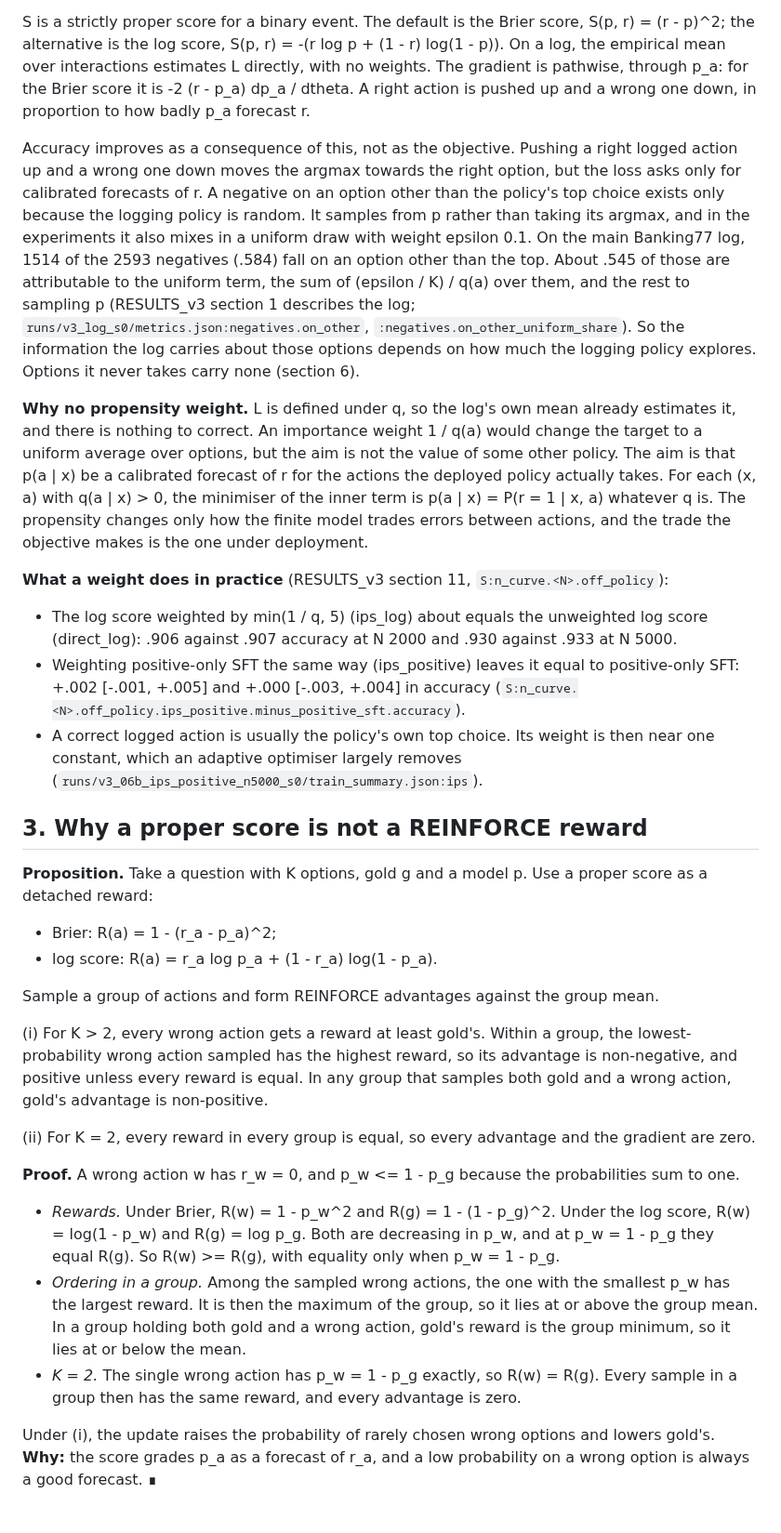
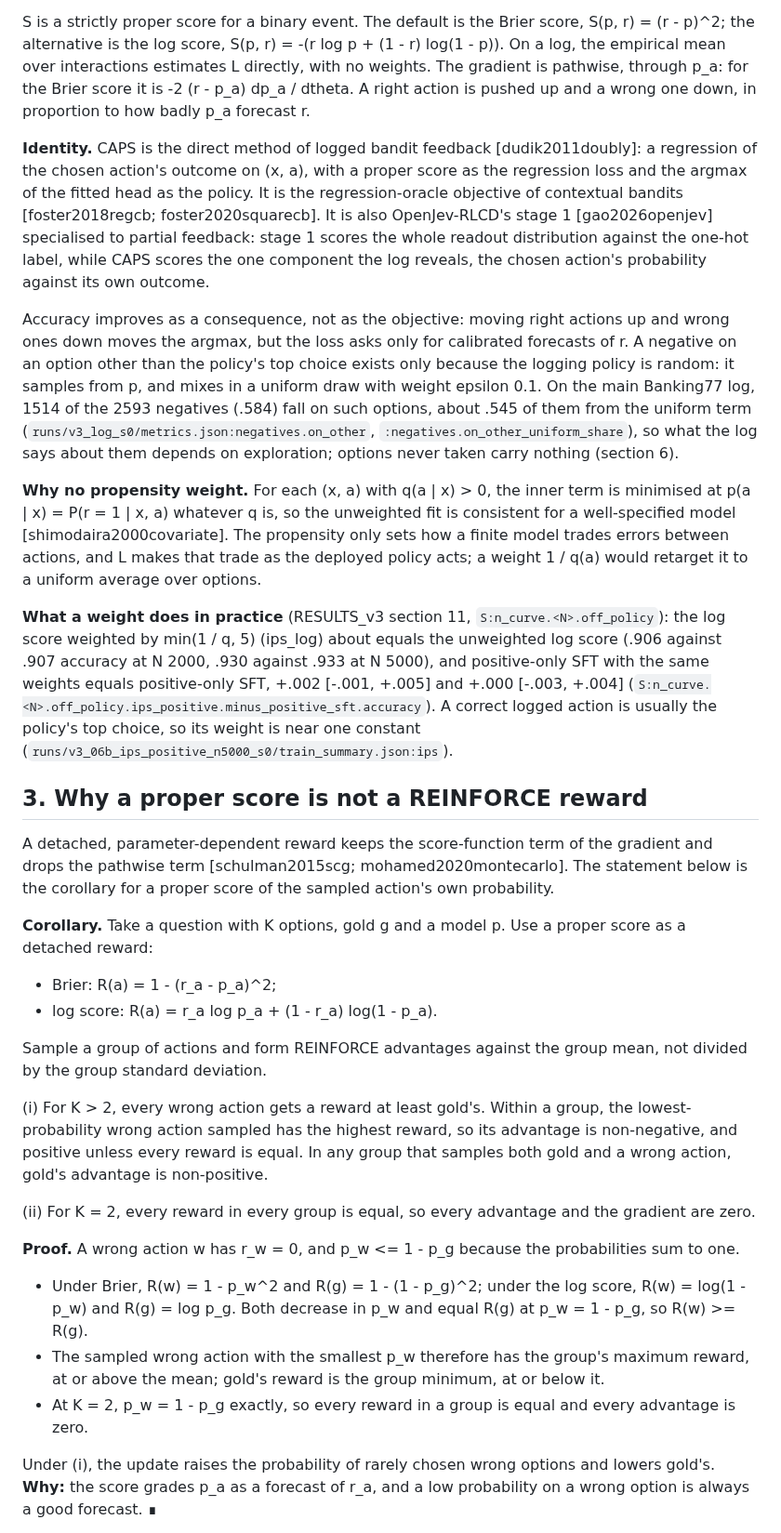
Before and after one commit to yuan-phd/jevmark, a Markdown page: docs/METHOD.md, the part around one of its changes. Shown at 93% size. Rendered like a GitHub page.

```diff
--- a/docs/METHOD.md
+++ b/docs/METHOD.md
@@ -16,31 +16,32 @@ CAPS minimises the expected proper score of the chosen action's probability unde
 
 S is a strictly proper score for a binary event. The default is the Brier score, S(p, r) = (r - p)^2; the alternative is the log score, S(p, r) = -(r log p + (1 - r) log(1 - p)). On a log, the empirical mean over interactions estimates L directly, with no weights. The gradient is pathwise, through p_a: for the Brier score it is -2 (r - p_a) dp_a / dtheta. A right action is pushed up and a wrong one down, in proportion to how badly p_a forecast r.
 
-Accuracy improves as a consequence of this, not as the objective. Pushing a right logged action up and a wrong one down moves the argmax towards the right option, but the loss asks only for calibrated forecasts of r. A negative on an option other than the policy's top choice exists only because the logging policy is random. It samples from p rather than taking its argmax, and in the experiments it also mixes in a uniform draw with weight epsilon 0.1. On the main Banking77 log, 1514 of the 2593 negatives (.584) fall on an option other than the top. About .545 of those are attributable to the uniform term, the sum of (epsilon / K) / q(a) over them, and the rest to sampling p (RESULTS_v3 section 1 describes the log; `runs/v3_log_s0/metrics.json:negatives.on_other`, `:negatives.on_other_uniform_share`). So the information the log carries about those options depends on how much the logging policy explores. Options it never takes carry none (section 6).
+**Identity.** CAPS is the direct method of logged bandit feedback [dudik2011doubly]: a regression of the chosen action's outcome on (x, a), with a proper score as the regression loss and the argmax of the fitted head as the policy. It is the regression-oracle objective of contextual bandits [foster2018regcb; foster2020squarecb]. It is also OpenJev-RLCD's stage 1 [gao2026openjev] specialised to partial feedback: stage 1 scores the whole readout distribution against the one-hot label, while CAPS scores the one component the log reveals, the chosen action's probability against its own outcome.
 
-**Why no propensity weight.** L is defined under q, so the log's own mean already estimates it, and there is nothing to correct. An importance weight 1 / q(a) would change the target to a uniform average over options, but the aim is not the value of some other policy. The aim is that p(a | x) be a calibrated forecast of r for the actions the deployed policy actually takes. For each (x, a) with q(a | x) > 0, the minimiser of the inner term is p(a | x) = P(r = 1 | x, a) whatever q is. The propensity changes only how the finite model trades errors between actions, and the trade the objective makes is the one under deployment.
+Accuracy improves as a consequence, not as the objective: moving right actions up and wrong ones down moves the argmax, but the loss asks only for calibrated forecasts of r. A negative on an option other than the policy's top choice exists only because the logging policy is random: it samples from p, and mixes in a uniform draw with weight epsilon 0.1. On the main Banking77 log, 1514 of the 2593 negatives (.584) fall on such options, about .545 of them from the uniform term (`runs/v3_log_s0/metrics.json:negatives.on_other`, `:negatives.on_other_uniform_share`), so what the log says about them depends on exploration; options never taken carry nothing (section 6).
 
-**What a weight does in practice** (RESULTS_v3 section 11, `S:n_curve.<N>.off_policy`):
-- The log score weighted by min(1 / q, 5) (ips_log) about equals the unweighted log score (direct_log): .906 against .907 accuracy at N 2000 and .930 against .933 at N 5000.
-- Weighting positive-only SFT the same way (ips_positive) leaves it equal to positive-only SFT: +.002 [-.001, +.005] and +.000 [-.003, +.004] in accuracy (`S:n_curve.<N>.off_policy.ips_positive.minus_positive_sft.accuracy`).
-- A correct logged action is usually the policy's own top choice. Its weight is then near one constant, which an adaptive optimiser largely removes (`runs/v3_06b_ips_positive_n5000_s0/train_summary.json:ips`).
+**Why no propensity weight.** For each (x, a) with q(a | x) > 0, the inner term is minimised at p(a | x) = P(r = 1 | x, a) whatever q is, so the unweighted fit is consistent for a well-specified model [shimodaira2000covariate]. The propensity only sets how a finite model trades errors between actions, and L makes that trade as the deployed policy acts; a weight 1 / q(a) would retarget it to a uniform average over options.
+
+**What a weight does in practice** (RESULTS_v3 section 11, `S:n_curve.<N>.off_policy`): the log score weighted by min(1 / q, 5) (ips_log) about equals the unweighted log score (.906 against .907 accuracy at N 2000, .930 against .933 at N 5000), and positive-only SFT with the same weights equals positive-only SFT, +.002 [-.001, +.005] and +.000 [-.003, +.004] (`S:n_curve.<N>.off_policy.ips_positive.minus_positive_sft.accuracy`). A correct logged action is usually the policy's top choice, so its weight is near one constant (`runs/v3_06b_ips_positive_n5000_s0/train_summary.json:ips`).
 
 ## 3. Why a proper score is not a REINFORCE reward
 
-**Proposition.** Take a question with K options, gold g and a model p. Use a proper score as a detached reward:
+A detached, parameter-dependent reward keeps the score-function term of the gradient and drops the pathwise term [schulman2015scg; mohamed2020montecarlo]. The statement below is the corollary for a proper score of the sampled action's own probability.
+
+**Corollary.** Take a question with K options, gold g and a model p. Use a proper score as a detached reward:
 - Brier: R(a) = 1 - (r_a - p_a)^2;
 - log score: R(a) = r_a log p_a + (1 - r_a) log(1 - p_a).
 
-Sample a group of actions and form REINFORCE advantages against the group mean.
+Sample a group of actions and form REINFORCE advantages against the group mean, not divided by the group standard deviation.
 
 (i) For K > 2, every wrong action gets a reward at least gold's. Within a group, the lowest-probability wrong action sampled has the highest reward, so its advantage is non-negative, and positive unless every reward is equal. In any group that samples both gold and a wrong action, gold's advantage is non-positive.
 
 (ii) For K = 2, every reward in every group is equal, so every advantage and the gradient are zero.
 
 **Proof.** A wrong action w has r_w = 0, and p_w <= 1 - p_g because the probabilities sum to one.
-- *Rewards.* Under Brier, R(w) = 1 - p_w^2 and R(g) = 1 - (1 - p_g)^2. Under the log score, R(w) = log(1 - p_w) and R(g) = log p_g. Both are decreasing in p_w, and at p_w = 1 - p_g they equal R(g). So R(w) >= R(g), with equality only when p_w = 1 - p_g.
-- *Ordering in a group.* Among the sampled wrong actions, the one with the smallest p_w has the largest reward. It is then the maximum of the group, so it lies at or above the group mean. In a group holding both gold and a wrong action, gold's reward is the group minimum, so it lies at or below the mean.
-- *K = 2.* The single wrong action has p_w = 1 - p_g exactly, so R(w) = R(g). Every sample in a group then has the same reward, and every advantage is zero.
+- Under Brier, R(w) = 1 - p_w^2 and R(g) = 1 - (1 - p_g)^2; under the log score, R(w) = log(1 - p_w) and R(g) = log p_g. Both decrease in p_w and equal R(g) at p_w = 1 - p_g, so R(w) >= R(g).
+- The sampled wrong action with the smallest p_w therefore has the group's maximum reward, at or above the mean; gold's reward is the group minimum, at or below it.
+- At K = 2, p_w = 1 - p_g exactly, so every reward in a group is equal and every advantage is zero.
 
 Under (i), the update raises the probability of rarely chosen wrong options and lowers gold's. **Why:** the score grades p_a as a forecast of r_a, and a low probability on a wrong option is always a good forecast. ∎
 
```
Also changed, not shown: other parts of docs/METHOD.md (+13 -25 lines).
